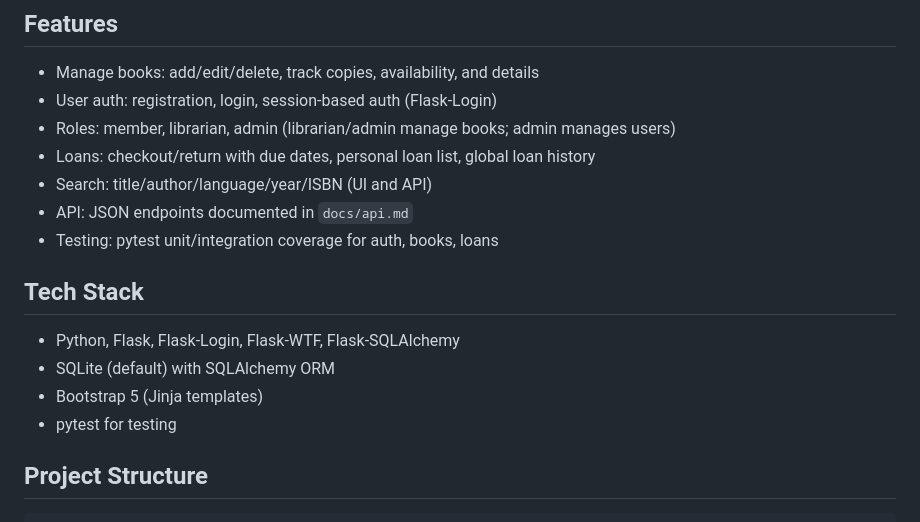
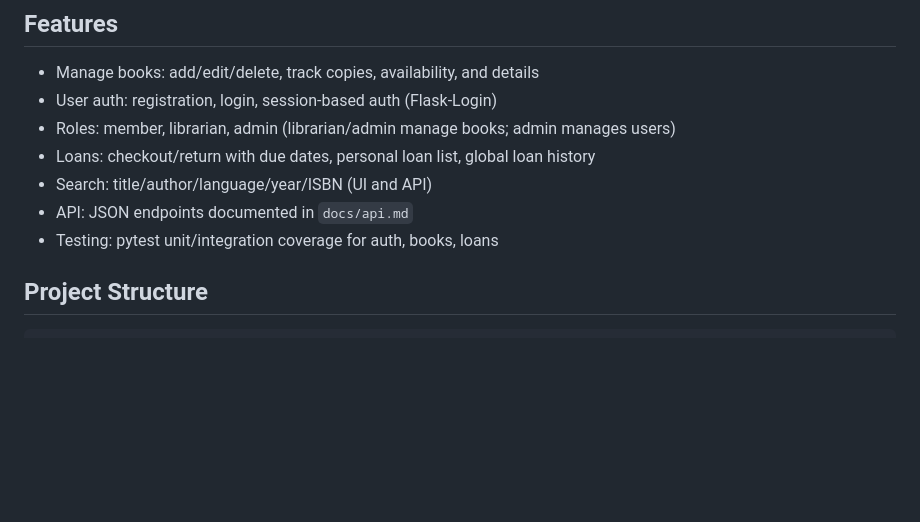
Before and after one commit to nadernima/flask-library-system, a Markdown page: README.md, the part around the change. GitHub-like rendering; blank space fills up the shorter version.

Commit message:
Remove tech stack section from README

````diff
--- a/README.md
+++ b/README.md
@@ -10,12 +10,6 @@ A full-stack Flask application for managing books, members, and loans with role-
 - Search: title/author/language/year/ISBN (UI and API)
 - API: JSON endpoints documented in `docs/api.md`
 - Testing: pytest unit/integration coverage for auth, books, loans
-
-## Tech Stack
-- Python, Flask, Flask-Login, Flask-WTF, Flask-SQLAlchemy
-- SQLite (default) with SQLAlchemy ORM
-- Bootstrap 5 (Jinja templates)
-- pytest for testing
 
 ## Project Structure
 ```
````
